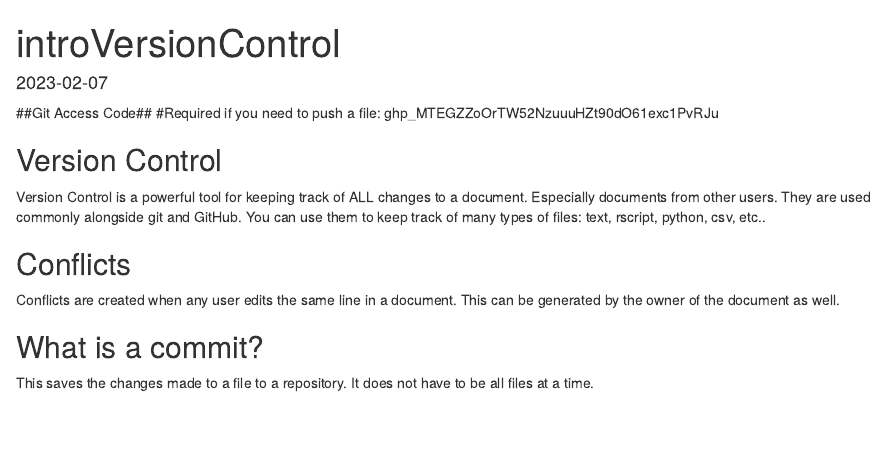
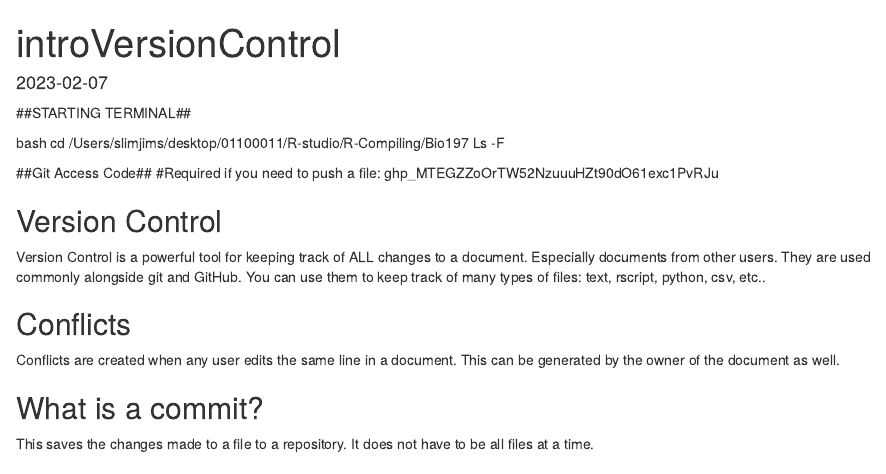
Before and after one commit to jwaterford/Bio197, an R Markdown document (197-scripts/GitIntro.Rmd): the page in a window 1100 px wide, from its top. Rendered offline with R 4.5, knitr and Pandoc, with nearby package versions.

Commit message:
Added access from terminal

```diff
--- a/197-scripts/GitIntro.Rmd
+++ b/197-scripts/GitIntro.Rmd
@@ -3,6 +3,13 @@ title: "introVersionControl"
 output: html_document
 date: "2023-02-07"
 ---
+
+##STARTING TERMINAL##
+
+bash
+cd /Users/slimjims/desktop/01100011/R-studio/R-Compiling/Bio197
+Ls -F
+
 ##Git Access Code##
 #Required if you need to push a file: 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
 
```
